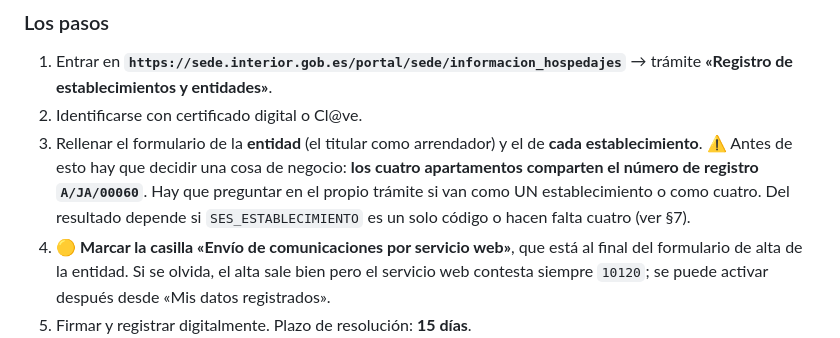
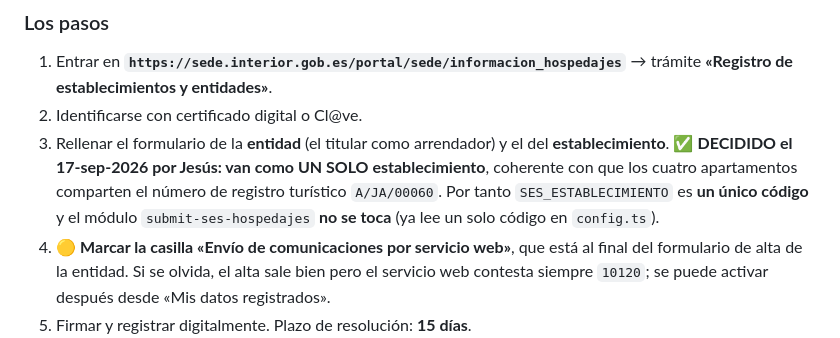
Before and after one commit to apartamentostiojosemaria-dot/web-tio-jose-maria, a Markdown page: docs/PARTE-VIAJEROS.md, the part around the change. Drawn GitHub-style.

Commit message:
docs: decidido — los cuatro apartamentos van como un solo establecimiento en el mir
Co-Authored-By: Claude Opus 5 <noreply@anthropic.com>

```diff
--- a/docs/PARTE-VIAJEROS.md
+++ b/docs/PARTE-VIAJEROS.md
@@ -176,11 +176,11 @@ digital o Cl@ve del titular.
    → trámite **«Registro de establecimientos y entidades»**.
 2. Identificarse con certificado digital o Cl@ve.
 3. Rellenar el formulario de la **entidad** (el titular como arrendador) y el
-   de **cada establecimiento**. ⚠️ Antes de esto hay que decidir una cosa de
-   negocio: **los cuatro apartamentos comparten el número de registro
-   `A/JA/00060`**. Hay que preguntar en el propio trámite si van como UN
-   establecimiento o como cuatro. Del resultado depende si `SES_ESTABLECIMIENTO`
-   es un solo código o hacen falta cuatro (ver §7).
+   del **establecimiento**. ✅ **DECIDIDO el 17-sep-2026 por Jesús: van como UN
+   SOLO establecimiento**, coherente con que los cuatro apartamentos comparten
+   el número de registro turístico `A/JA/00060`. Por tanto `SES_ESTABLECIMIENTO`
+   es **un único código** y el módulo `submit-ses-hospedajes` **no se toca**
+   (ya lee un solo código en `config.ts`).
 4. 🟡 **Marcar la casilla «Envío de comunicaciones por servicio web»**, que
    está al final del formulario de alta de la entidad. Si se olvida, el alta
    sale bien pero el servicio web contesta siempre `10120`; se puede activar
```
